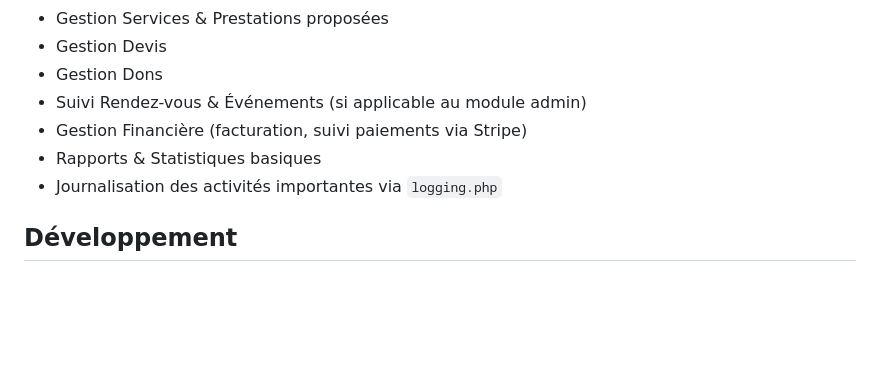
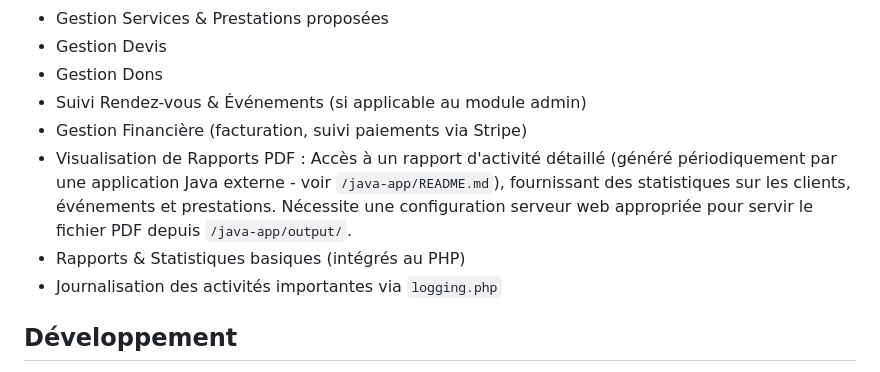
Before and after one commit to menouaw/Business-Care, a Markdown page: web-admin/README.md, the part around the change. Drawn GitHub-style; blank space fills up the shorter version.

```diff
--- a/web-admin/README.md
+++ b/web-admin/README.md
@@ -69,7 +69,8 @@ _(Non recommandée si Docker est utilisé)_
 - Gestion Dons
 - Suivi Rendez-vous & Événements (si applicable au module admin)
 - Gestion Financière (facturation, suivi paiements via Stripe)
-- Rapports & Statistiques basiques
+- Visualisation de Rapports PDF : Accès à un rapport d'activité détaillé (généré périodiquement par une application Java externe - voir `/java-app/README.md`), fournissant des statistiques sur les clients, événements et prestations. Nécessite une configuration serveur web appropriée pour servir le fichier PDF depuis `/java-app/output/`.
+- Rapports & Statistiques basiques (intégrés au PHP)
 - Journalisation des activités importantes via `logging.php`
 
 ## Développement
```
Also changed, not shown: README.md (+19 -10 lines), java-app/README.md (added, +86 -0 lines).
